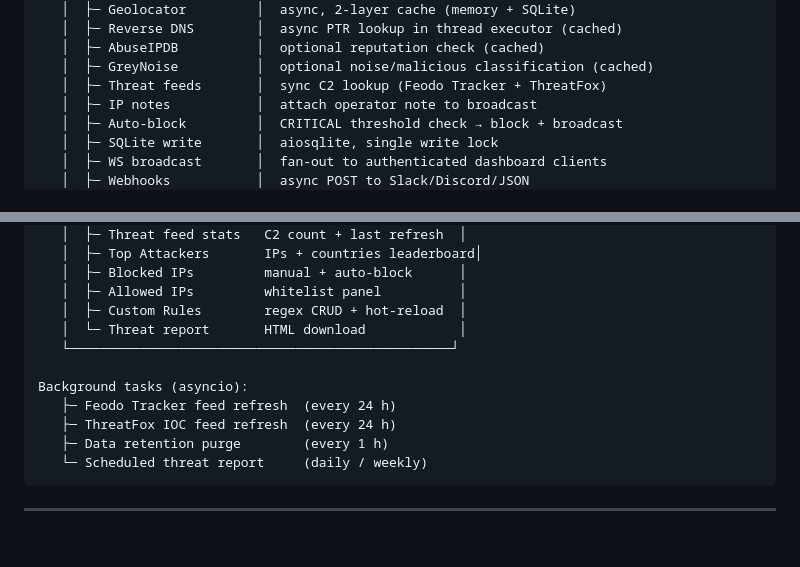
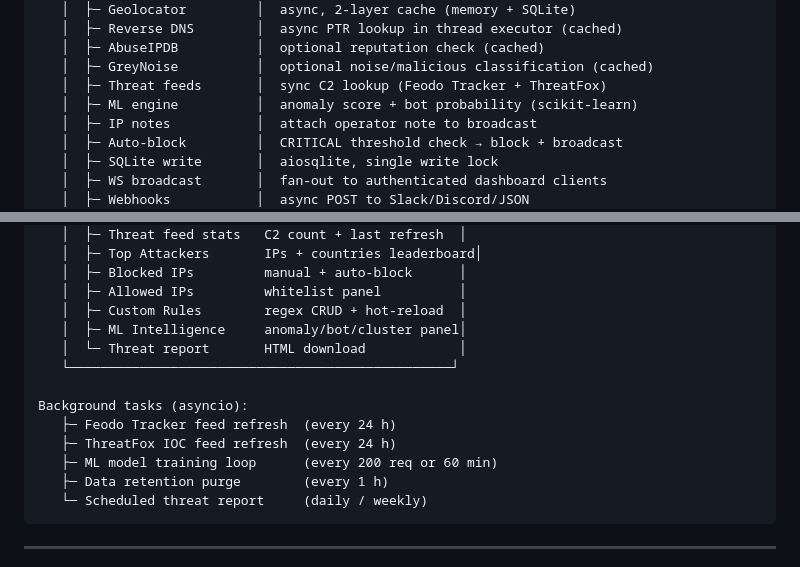
Before and after one commit to 0zzy-tech/Ai-pot, a Markdown page: README.md, 2 parts joined by grey strips. GitHub-like rendering; blank space fills up the shorter version.

````diff
--- a/README.md
+++ b/README.md
@@ -588,6 +637,7 @@ Attacker
    │  ├─ AbuseIPDB          │  optional reputation check (cached)
    │  ├─ GreyNoise          │  optional noise/malicious classification (cached)
    │  ├─ Threat feeds       │  sync C2 lookup (Feodo Tracker + ThreatFox)
+   │  ├─ ML engine          │  anomaly score + bot probability (scikit-learn)
    │  ├─ IP notes           │  attach operator note to broadcast
    │  ├─ Auto-block         │  CRITICAL threshold check → block + broadcast
    │  ├─ SQLite write       │  aiosqlite, single write lock
@@ -612,12 +662,14 @@ Attacker
    │  ├─ Blocked IPs         manual + auto-block      │
    │  ├─ Allowed IPs         whitelist panel          │
    │  ├─ Custom Rules        regex CRUD + hot-reload  │
+   │  ├─ ML Intelligence     anomaly/bot/cluster panel│
    │  └─ Threat report       HTML download            │
    └─────────────────────────────────────────────────┘
 
 Background tasks (asyncio):
    ├─ Feodo Tracker feed refresh  (every 24 h)
    ├─ ThreatFox IOC feed refresh  (every 24 h)
+   ├─ ML model training loop      (every 200 req or 60 min)
    ├─ Data retention purge        (every 1 h)
    └─ Scheduled threat report     (daily / weekly)
 ```
````
Also changed, not shown: other parts of README.md (+52 -3 lines).
